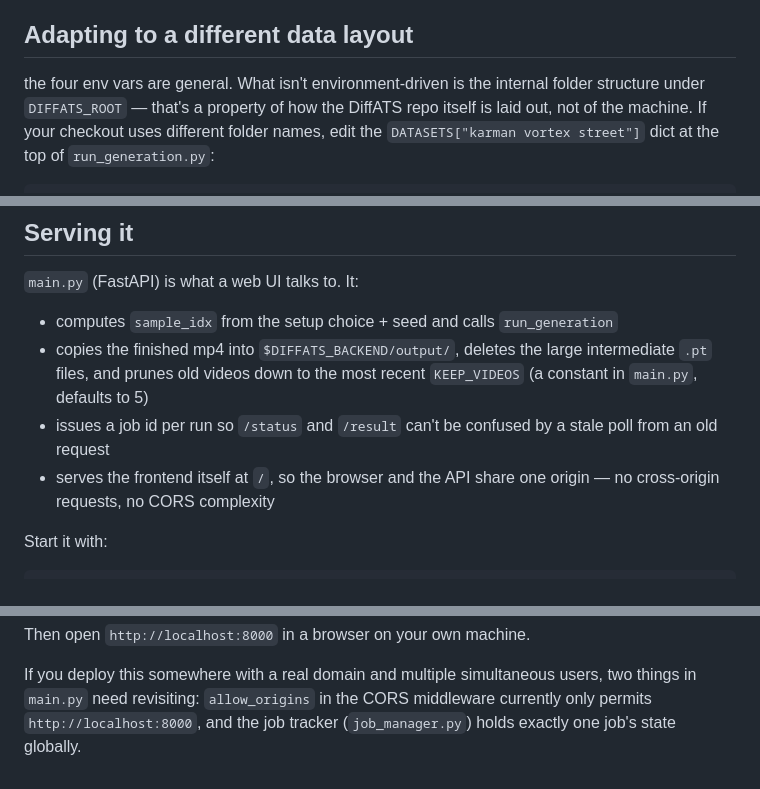
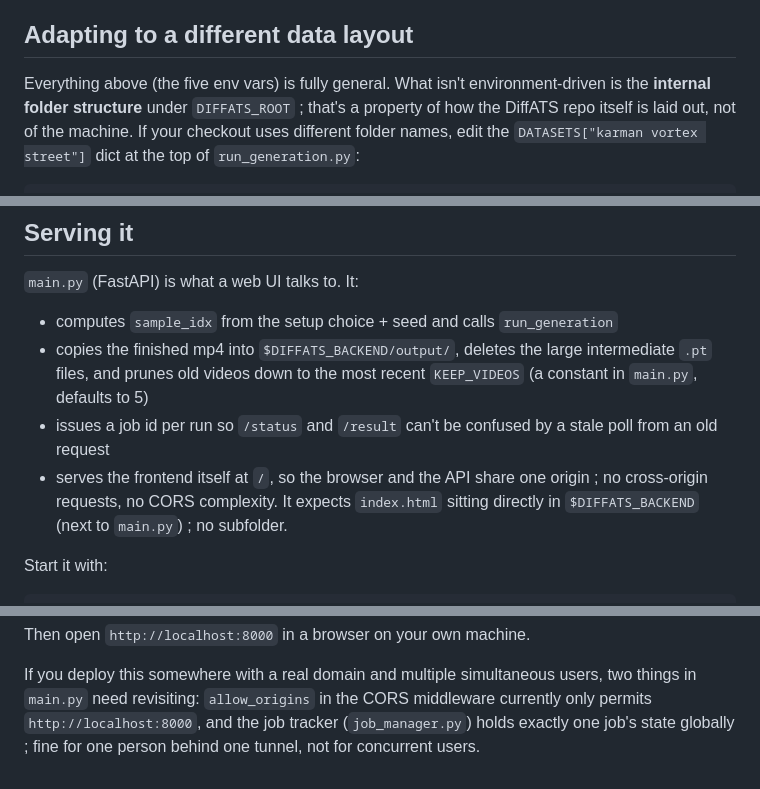
Before and after one commit to iAtrey/Interactive-Diffusion-Website, a Markdown page: backend/SETUP.md, 3 parts joined by grey strips. GitHub-like rendering.

```diff
--- a/backend/SETUP.md
+++ b/backend/SETUP.md
@@ -95,8 +93,9 @@ These aren't freely editable, though. You can generate new setups by yourself th
 
 ## Adapting to a different data layout
 
-the four env vars are general. What isn't environment-driven is the internal folder structure under
-`DIFFATS_ROOT` — that's a property of how the DiffATS repo itself is laid
+Everything above (the five env vars) is fully general. What isn't
+environment-driven is the **internal folder structure** under
+`DIFFATS_ROOT` ; that's a property of how the DiffATS repo itself is laid
 out, not of the machine. If your checkout uses different folder names, edit
 the `DATASETS["karman vortex street"]` dict at the top of
 `run_generation.py`:
@@ -182,7 +181,9 @@ than a specific setup.)
 - issues a job id per run so `/status` and `/result` can't be confused by a
   stale poll from an old request
 - serves the frontend itself at `/`, so the browser and the API share one
-  origin — no cross-origin requests, no CORS complexity
+  origin ; no cross-origin requests, no CORS complexity. It expects
+  `index.html` sitting directly in `$DIFFATS_BACKEND` (next to `main.py`) ;
+  no subfolder.
 
 Start it with:
 
@@ -203,4 +204,5 @@ Then open `http://localhost:8000` in a browser on your own machine.
 If you deploy this somewhere with a real domain and multiple simultaneous
 users, two things in `main.py` need revisiting: `allow_origins` in the CORS
 middleware currently only permits `http://localhost:8000`, and the job
-tracker (`job_manager.py`) holds exactly one job's state globally.
+tracker (`job_manager.py`) holds exactly one job's state globally ; fine for
+one person behind one tunnel, not for concurrent users.
```
Also changed, not shown: other parts of backend/SETUP.md (+37 -39 lines).
